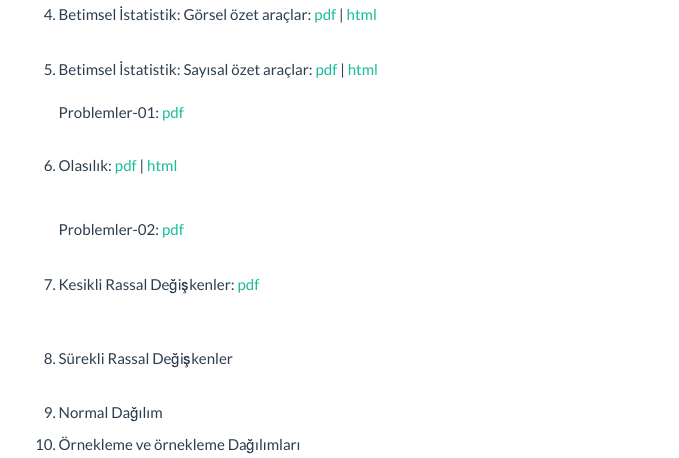
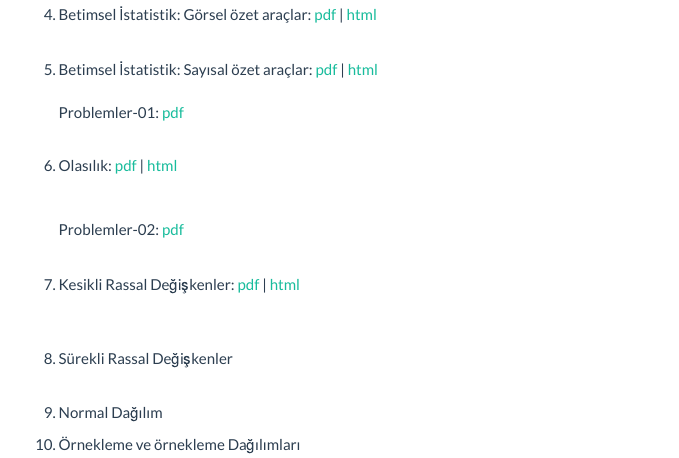
Before and after one commit to htastan/istatistik, an R Markdown document (index.Rmd): the page in a window 1100 px wide, from 550 px down. The pictures show the output file index.html that the author committed with the source, opened offline.

Commit message:
kesikli rd

```diff
--- a/index.Rmd
+++ b/index.Rmd
@@ -53,7 +53,7 @@ Problemler-01: [pdf](docs/PPS-01.pdf)
 Problemler-02: [pdf](docs/PPS-02.pdf)
 <br/>
 <br/>
-7. Kesikli Rassal Değişkenler: [pdf](docs/Kesiklird.pdf)
+7. Kesikli Rassal Değişkenler: [pdf](docs/Kesiklird.pdf) | [html](docs/kesiklird/Kesiklird.html)
 <br/>
 <br/>
 
```
Also changed, not shown: index.html, 39 other files.
